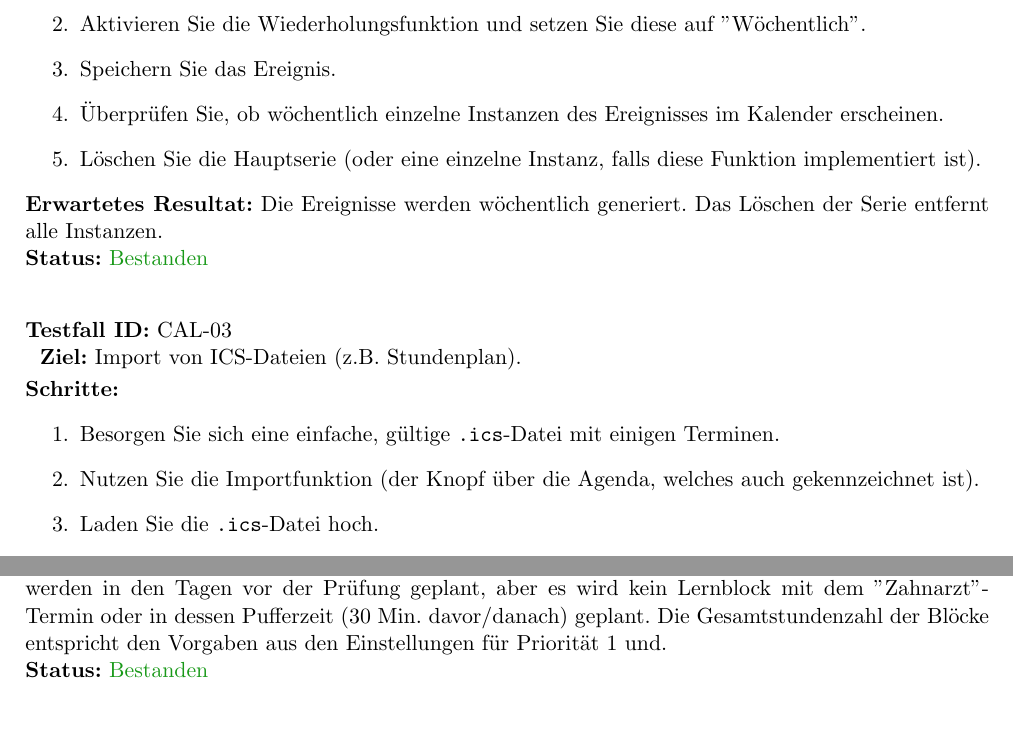
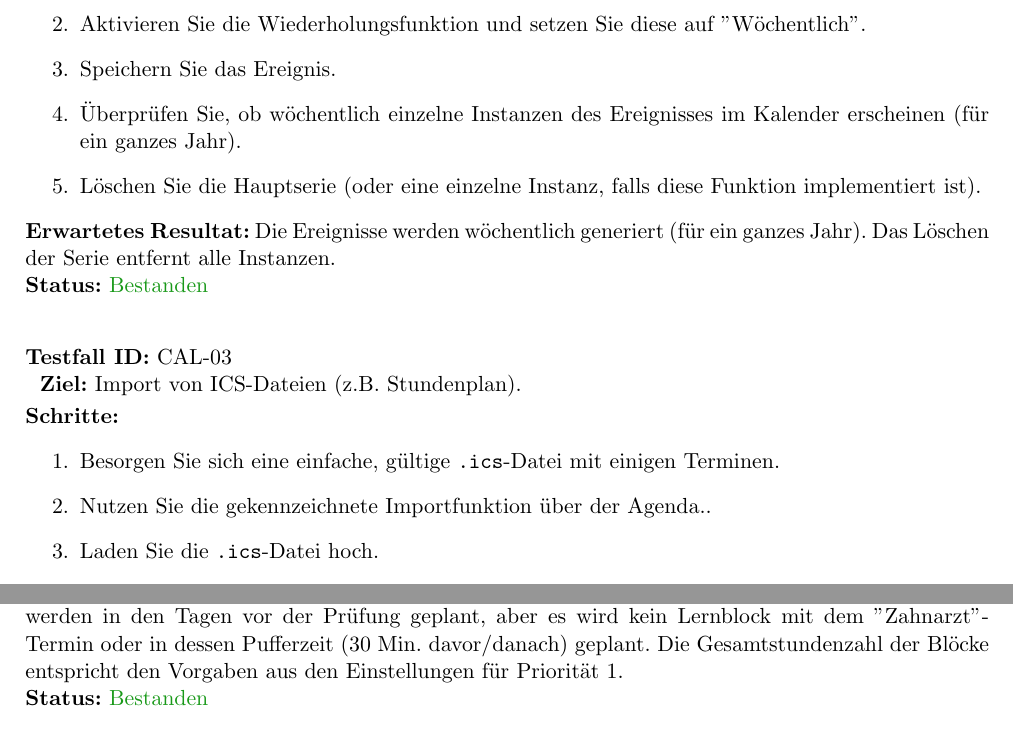
Before and after one commit to CoderAryanAnand/lernapp, a LaTeX document (report/tests.tex): two parts of pages 5 and 7 of 7, joined at a grey line, cut so that both start at the same text. Compiled offline with pdfLaTeX.

Commit message:
minor corrections

```diff
--- a/report/tests.tex
+++ b/report/tests.tex
@@ -192,10 +192,10 @@ Die Testfälle sind nach funktionalen Bereichen gruppiert.
         \item Erstellen Sie ein Ereignis (z.B. "Sporttraining").
         \item Aktivieren Sie die Wiederholungsfunktion und setzen Sie diese auf "Wöchentlich".
         \item Speichern Sie das Ereignis.
-        \item Überprüfen Sie, ob wöchentlich einzelne Instanzen des Ereignisses im Kalender erscheinen.
+        \item Überprüfen Sie, ob wöchentlich einzelne Instanzen des Ereignisses im Kalender erscheinen (für ein ganzes Jahr).
         \item Löschen Sie die Hauptserie (oder eine einzelne Instanz, falls diese Funktion implementiert ist).
     \end{enumerate}
-    \textbf{Erwartetes Resultat:} Die Ereignisse werden wöchentlich generiert. Das Löschen der Serie entfernt alle Instanzen.\\
+    \textbf{Erwartetes Resultat:} Die Ereignisse werden wöchentlich generiert (für ein ganzes Jahr). Das Löschen der Serie entfernt alle Instanzen.\\
     \vspace{0.5em}\textbf{Status:} \textcolor{passcolor}{Bestanden}
 \end{testcase}
 
@@ -204,7 +204,7 @@ Die Testfälle sind nach funktionalen Bereichen gruppiert.
     \textbf{Schritte:}
     \begin{enumerate}[label=\arabic*.]
         \item Besorgen Sie sich eine einfache, gültige \texttt{.ics}-Datei mit einigen Terminen.
-        \item Nutzen Sie die Importfunktion (der Knopf über die Agenda, welches auch gekennzeichnet ist).
+        \item Nutzen Sie die gekennzeichnete Importfunktion über der Agenda..
         \item Laden Sie die \texttt{.ics}-Datei hoch.
     \end{enumerate}
     \textbf{Erwartetes Resultat:} Die Ereignisse aus der Datei werden erfolgreich in den Kalender importiert und korrekt angezeigt. Die ursprüngliche \texttt{icalendar}-Struktur wird korrekt interpretiert.\\
@@ -261,7 +261,7 @@ Die Testfälle sind nach funktionalen Bereichen gruppiert.
         \item Führen Sie den Lernalgorithmus aus (z.B. über einen Button "Lernplan erstellen").
         \item Überprüfen Sie die Agenda-Ansicht.
     \end{enumerate}
-    \textbf{Erwartetes Resultat:} Neue Lernblöcke für die "Mathe-Prüfung" erscheinen im Kalender. Die Blöcke werden in den Tagen vor der Prüfung geplant, aber es wird kein Lernblock mit dem "Zahnarzt"-Termin oder in dessen Pufferzeit (30 Min. davor/danach) geplant. Die Gesamtstundenzahl der Blöcke entspricht den Vorgaben aus den Einstellungen für Priorität 1 und.\\
+    \textbf{Erwartetes Resultat:} Neue Lernblöcke für die "Mathe-Prüfung" erscheinen im Kalender. Die Blöcke werden in den Tagen vor der Prüfung geplant, aber es wird kein Lernblock mit dem "Zahnarzt"-Termin oder in dessen Pufferzeit (30 Min. davor/danach) geplant. Die Gesamtstundenzahl der Blöcke entspricht den Vorgaben aus den Einstellungen für Priorität 1.\\
     \vspace{0.5em}\textbf{Status:} \textcolor{passcolor}{Bestanden}
 \end{testcase}
 
```
Also changed, not shown: report/ki-nachweis.tex (+2 -0 lines).
